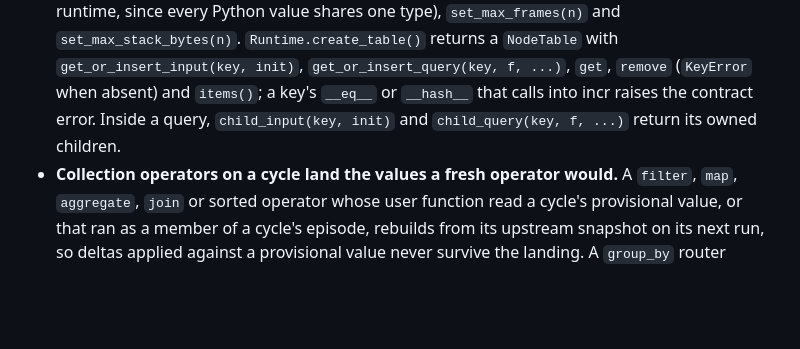
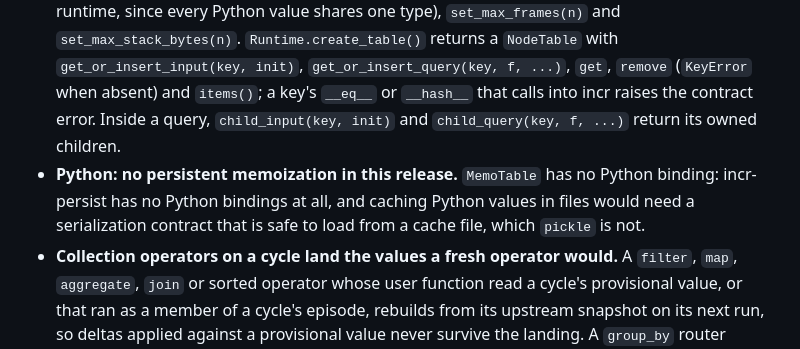
Before and after one commit to Anyesh/incr, a Markdown page: CHANGELOG.md, the part around the change. Rendered like a GitHub page; blank space fills up the shorter version.

Commit message:
docs: record MemoTable from Python as a non-goal of this release

```diff
--- a/CHANGELOG.md
+++ b/CHANGELOG.md
@@ -13,6 +13,7 @@ All notable changes to this project are documented here. Format roughly follows
 - **Deep chains replay instead of overflowing the stack.** A query created with `QueryOpts { replay: Replay::Allowed, .. }` whose read would nest past the frame budget (`rt.set_max_frames(n)`, 256 by default, or the `INCR_MAX_DEPTH` environment variable) gets its type's placeholder instead; its frame and the frames below it that can take one are discarded, and a driver computes the node that read wanted at a shallow depth and runs them again from the bottom. `rt.set_max_stack_bytes(n)` adds an optional budget on the stack used since the thread's outermost engine call, for frames whose size the frame count does not bound. A type with no placeholder, and a query left at `Replay::Native`, nest as before. Results, cycle outcomes included, are those of the unbounded run: a 100k-deep first compute runs on a 1 MiB thread, each node computing at most twice. A replayable query's closure may run more than once for one read, so it must be pure and must not panic or loop on a placeholder.
 - **Python: `CycleError`.** A read that closes a cycle with no value raises `incr.CycleError` (`incr_concurrent.CycleError`), a `RuntimeError` subclass whose `args` are the message and the participants' node ids. An engine unwind that crosses a Python callback is carried through it as that exception and resumed unchanged, so a callback that catches it gets the result `try_get` would give.
 - **Python: cycle strategies, tables, children and replay.** `try_get` (on `Runtime` and on the `RuntimeRef` a query receives) returns the value or raises `CycleError` as an ordinary exception a query may catch. `create_query(f, fallback=g)` lands `g(ids)` for a query on a cycle, and `create_query(f, fixpoint=Fixpoint(initial, converged=, step=, max_iterations=, on_limit=))` iterates it; `replay=True` makes it replayable, with `Runtime.set_placeholder(v)` (once per runtime, since every Python value shares one type), `set_max_frames(n)` and `set_max_stack_bytes(n)`. `Runtime.create_table()` returns a `NodeTable` with `get_or_insert_input(key, init)`, `get_or_insert_query(key, f, ...)`, `get`, `remove` (`KeyError` when absent) and `items()`; a key's `__eq__` or `__hash__` that calls into incr raises the contract error. Inside a query, `child_input(key, init)` and `child_query(key, f, ...)` return its owned children.
+- **Python: no persistent memoization in this release.** `MemoTable` has no Python binding: incr-persist has no Python bindings at all, and caching Python values in files would need a serialization contract that is safe to load from a cache file, which `pickle` is not.
 - **Collection operators on a cycle land the values a fresh operator would.** A `filter`, `map`, `aggregate`, `join` or sorted operator whose user function read a cycle's provisional value, or that ran as a member of a cycle's episode, rebuilds from its upstream snapshot on its next run, so deltas applied against a provisional value never survive the landing. A `group_by` router refuses a provisional value with the cycle (`Err(Cycle)` from `try_get`, a panic from `get`) and routes nothing.
 - On wasm with `panic = abort`, a cycle whose members all have a strategy resolves without unwinding. A `get` that closes a cycle with no value, a nested cycle that would reach an outer `try_get` as `Err`, and a wound under a threaded `Shared` runtime rely on unwinding and abort there.
 
```
